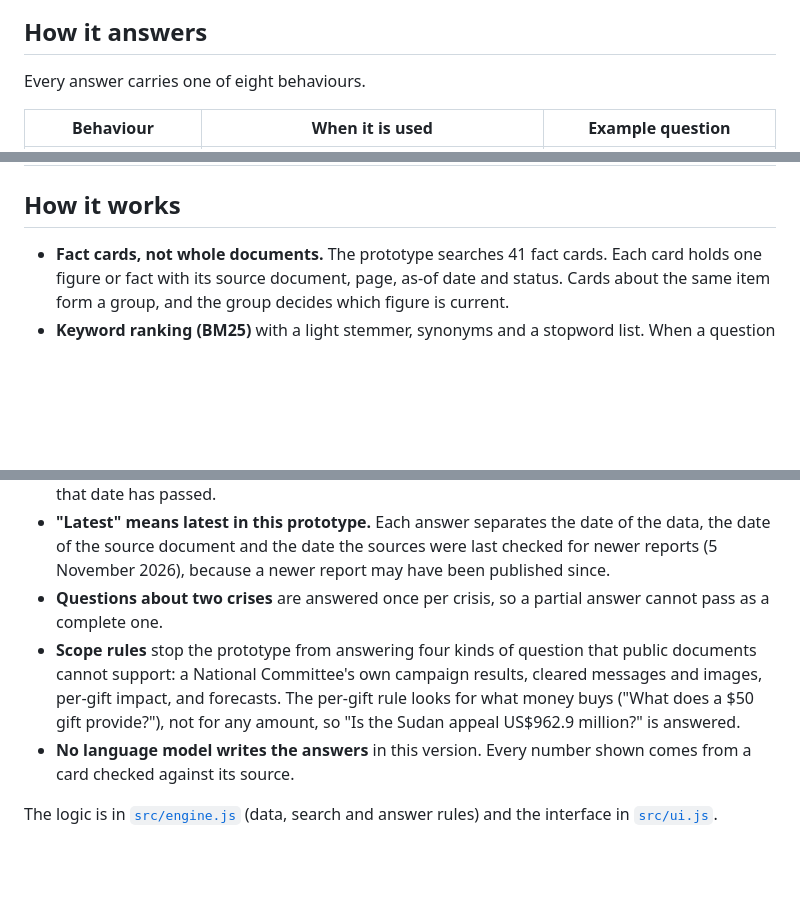
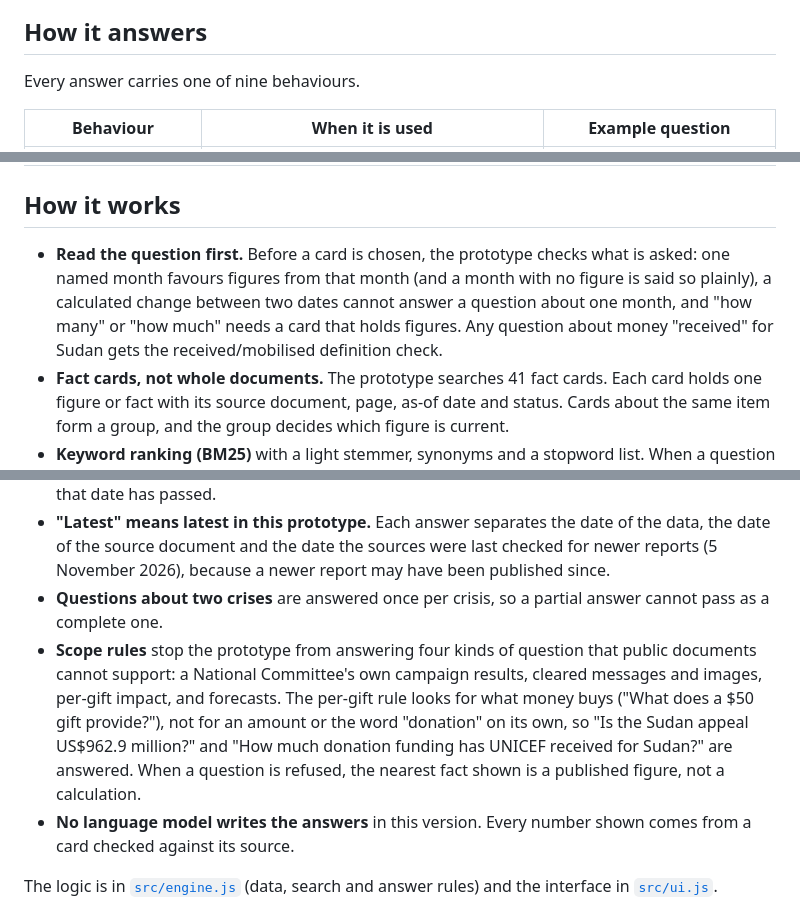
Before and after one commit to lomony/emergency-knowledge-finder, a Markdown page: README.md, 3 parts joined by grey strips. GitHub-like rendering; blank space fills up the shorter version.

```diff
--- a/README.md
+++ b/README.md
@@ -32,7 +32,7 @@ This prototype explores one way to deal with that. It is designed to sit on top
 
 ## How it answers
 
-Every answer carries one of eight behaviours.
+Every answer carries one of nine behaviours.
 
 | Behaviour | When it is used | Example question |
 |---|---|---|
@@ -47,6 +48,7 @@ Every answer carries one of eight behaviours.
 
 ## How it works
 
+- **Read the question first.** Before a card is chosen, the prototype checks what is asked: one named month favours figures from that month (and a month with no figure is said so plainly), a calculated change between two dates cannot answer a question about one month, and "how many" or "how much" needs a card that holds figures. Any question about money "received" for Sudan gets the received/mobilised definition check.
 - **Fact cards, not whole documents.** The prototype searches 41 fact cards. Each card holds one figure or fact with its source document, page, as-of date and status. Cards about the same item form a group, and the group decides which figure is current.
 - **Keyword ranking (BM25)** with a light stemmer, synonyms and a stopword list. When a question names a crisis, cards from that crisis rank higher and cards from the other crisis lower; global cards are not affected.
 - **Premise check.** Numbers in the question are compared with the figures in the matching group. A number that matches a superseded figure but not the current one triggers a correction.
@@ -55,7 +57,7 @@ Every answer carries one of eight behaviours.
 - **Update checks.** A card can record when the next report is due, and the answer is flagged once that date has passed.
 - **"Latest" means latest in this prototype.** Each answer separates the date of the data, the date of the source document and the date the sources were last checked for newer reports (5 November 2026), because a newer report may have been published since.
 - **Questions about two crises** are answered once per crisis, so a partial answer cannot pass as a complete one.
-- **Scope rules** stop the prototype from answering four kinds of question that public documents cannot support: a National Committee's own campaign results, cleared messages and images, per-gift impact, and forecasts. The per-gift rule looks for what money buys ("What does a $50 gift provide?"), not for any amount, so "Is the Sudan appeal US$962.9 million?" is answered.
+- **Scope rules** stop the prototype from answering four kinds of question that public documents cannot support: a National Committee's own campaign results, cleared messages and images, per-gift impact, and forecasts. The per-gift rule looks for what money buys ("What does a $50 gift provide?"), not for an amount or the word "donation" on its own, so "Is the Sudan appeal US$962.9 million?" and "How much donation funding has UNICEF received for Sudan?" are answered. When a question is refused, the nearest fact shown is a published figure, not a calculation.
 - **No language model writes the answers** in this version. Every number shown comes from a card checked against its source.
 
 The logic is in [`src/engine.js`](src/engine.js) (data, search and answer rules) and the interface in [`src/ui.js`](src/ui.js).
```
Also changed, not shown: other parts of README.md (+5 -3 lines), docs/img/ask.png, 5 other files.
